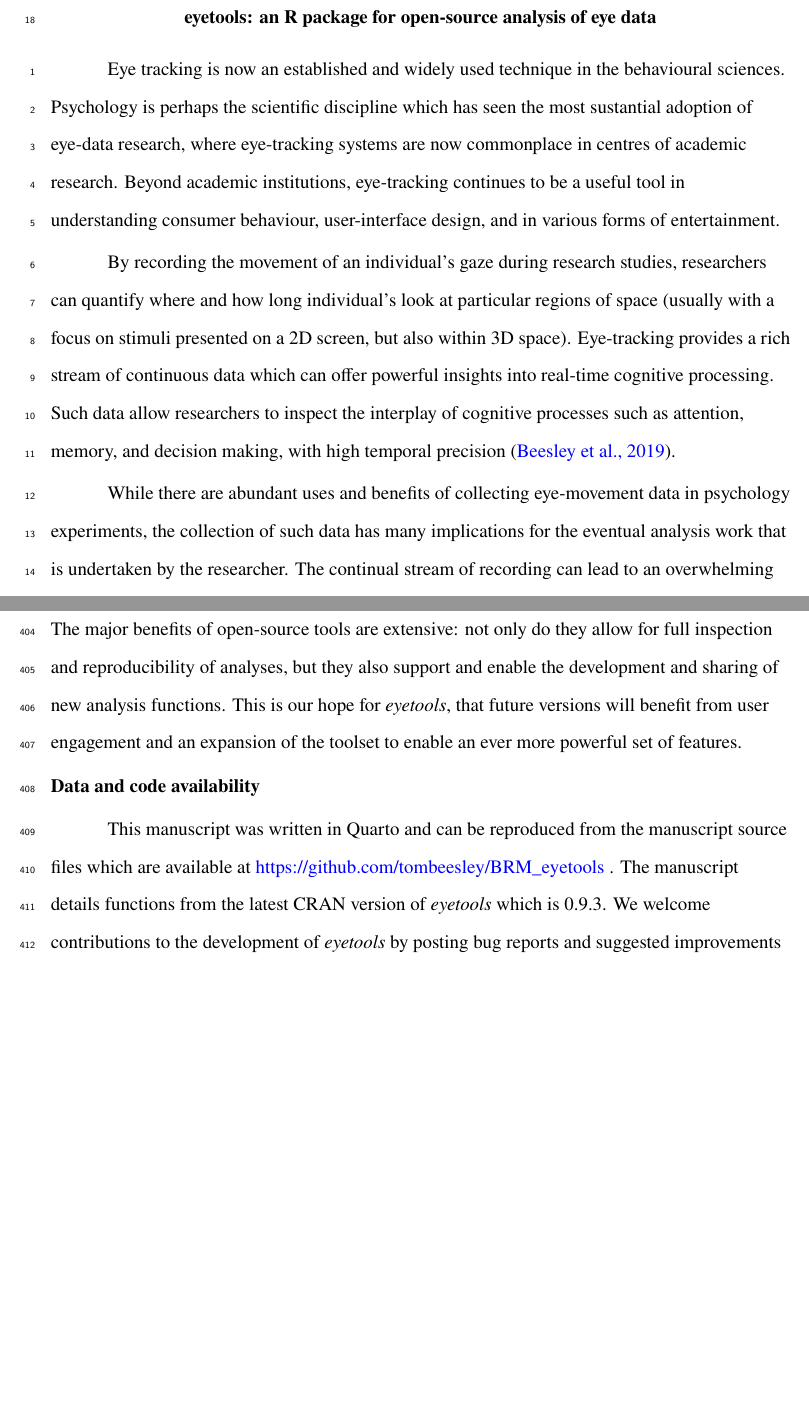
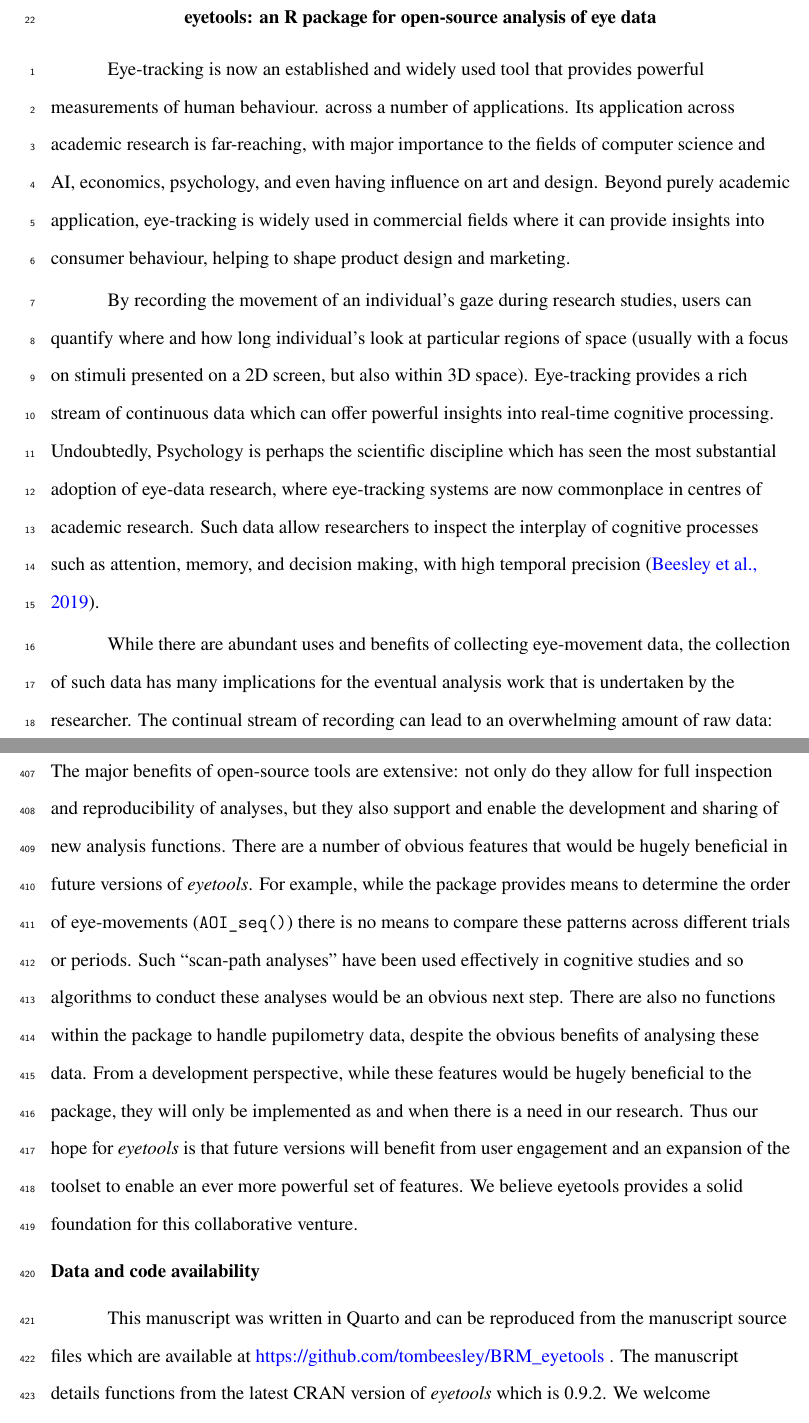
Before and after one commit to tombeesley/BRM_eyetools, a LaTeX paper (BRM_ms.tex): two parts of pages 3 and 31 of 32, joined at a grey line, cut so that both start at the same text, the shorter picture padded with empty space. The pictures show the PDF file BRM_ms.pdf that the author committed with the source.

Commit message:
submitted to BRM

```diff
--- a/BRM_ms.tex
+++ b/BRM_ms.tex
@@ -334,20 +338,14 @@ University, UK, LA1 4YD, UK, Email: t.beesley@lancaster.ac.uk}
 
 \resetlinenumber[1]
 
-Eye tracking is now an established and widely used technique in the
-behavioural sciences. Psychology is perhaps the scientific discipline
-which has seen the most sustantial adoption of eye-data research, where
-eye-tracking systems are now commonplace in centres of academic
-research. Beyond academic institutions, eye-tracking continues to be a
-useful tool in understanding consumer behaviour, user-interface design,
-and in various forms of entertainment.
+Eye-tracking is now an established and widely used tool that provides
+powerful measurements of human behaviour. across a number of
+applications. Its application across academic research is far-reaching,
+with major importance to the fields of computer science and AI,
+economics, psychology, and even having influence on art and design.
+Beyond purely academic application, eye-tracking is widely used in
+commercial fields where it can provide insights into consumer behaviour,
+helping to shape product design and marketing.
 
 By recording the movement of an individual's gaze during research
-studies, researchers can quantify where and how long individual's look
-at particular regions of space (usually with a focus on stimuli
-presented on a 2D screen, but also within 3D space). Eye-tracking
-provides a rich stream of continuous data which can offer powerful
-insights into real-time cognitive processing. Such data allow
-researchers to inspect the interplay of cognitive processes such as
-attention, memory, and decision making, with high temporal precision
-(\citeproc{ref-beesley2019}{Beesley et al., 2019}).
+studies, users can quantify where and how long individual's look at
@@ -353,0 +355,2 @@ attention, memory, and decision making, with high temporal precision
+real-time cognitive processing. Undoubtedly, Psychology is perhaps the
+scientific discipline which has seen the most substantial adoption of
@@ -354,6 +361,3 @@ attention, memory, and decision making, with high temporal precision
+et al., 2019}).
 
 While there are abundant uses and benefits of collecting eye-movement
-data in psychology experiments, the collection of such data has many
-implications for the eventual analysis work that is undertaken by the
-researcher. The continual stream of recording can lead to an
-overwhelming amount of raw data: modern eye-trackers can record data at
@@ -379 +364 @@ contexts, particularly in the experimental sciences with a quantitative
-focus\ldots{}''.
+data, the collection of such data has many implications for the eventual
@@ -1294,10 +1301,22 @@ the user a means to enable more complex or nuanced analyses.
 proprietary functionality. The major benefits of open-source tools are
 extensive: not only do they allow for full inspection and
 reproducibility of analyses, but they also support and enable the
-development and sharing of new analysis functions. This is our hope for
-\emph{eyetools}, that future versions will benefit from user engagement
-and an expansion of the toolset to enable an ever more powerful set of
-features.
+development and sharing of new analysis functions. There are a number of
+obvious features that would be hugely beneficial in future versions of
+\emph{eyetools}. For example, while the package provides means to
+determine the order of eye-movements (\texttt{AOI\_seq()}) there is no
+means to compare these patterns across different trials or periods. Such
+``scan-path analyses'' have been used effectively in cognitive studies
+and so algorithms to conduct these analyses would be an obvious next
+step. There are also no functions within the package to handle
+pupilometry data, despite the obvious benefits of analysing these data.
+From a development perspective, while these features would be hugely
+beneficial to the package, they will only be implemented as and when
+there is a need in our research. Thus our hope for \emph{eyetools} is
+that future versions will benefit from user engagement and an expansion
+of the toolset to enable an ever more powerful set of features. We
+believe eyetools provides a solid foundation for this collaborative
+venture.
 
 \subsection{Data and code
 availability}\label{data-and-code-availability}
```
Also changed, not shown: BRM_ms.pdf, BRM_ms_files/figure-pdf/fig-abs-1.pdf, BRM_ms_files/figure-pdf/fig-heatmap-1.pdf, BRM_ms_files/figure-pdf/fig-prop-1.pdf, BRM_ms_files/figure-pdf/unnamed-chunk-15-1.pdf, BRM_ms_files/figure-pdf/unnamed-chunk-16-1.pdf, BRM_ms_files/figure-pdf/unnamed-chunk-17-1.pdf, BRM_ms_files/figure-pdf/unnamed-chunk-5-1.pdf, BRM_ms.tex (78 more changed lines), 1 other file.
